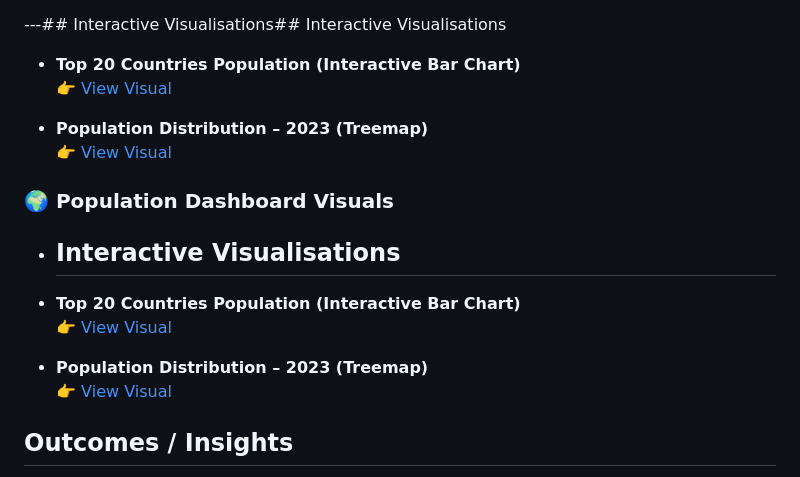
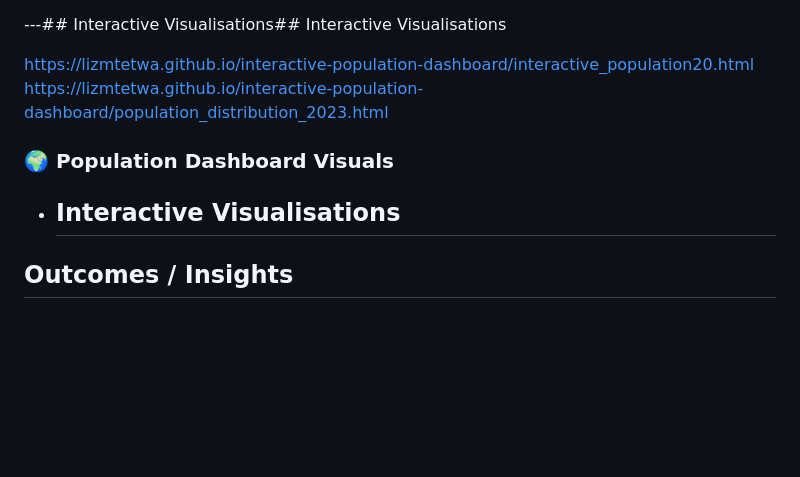
Before and after one commit to lizmtetwa/interactive-population-dashboard, a Markdown page: README.md, the part around one of its changes. Rendered like a GitHub page; blank space fills up the shorter version.

```diff
--- a/README.md
+++ b/README.md
@@ -62,12 +64,8 @@ The objective of this project is to analyze global population trends and visuali
 
 ---## Interactive Visualisations## Interactive Visualisations
 
-- **Top 20 Countries Population (Interactive Bar Chart)**
-  👉 [View Visual](interactive_population20.html)
-
-- **Population Distribution – 2023 (Treemap)**
-  👉 [View Visual](population_distribution_2023.html)
-
+https://lizmtetwa.github.io/interactive-population-dashboard/interactive_population20.html
+https://lizmtetwa.github.io/interactive-population-dashboard/population_distribution_2023.html
 
 
 
@@ -75,11 +73,6 @@ The objective of this project is to analyze global population trends and visuali
 
 - ## Interactive Visualisations
 
-- **Top 20 Countries Population (Interactive Bar Chart)**
-  👉 [View Visual](html/interactive_population20.html)
-
-- **Population Distribution – 2023 (Treemap)**
-  👉 [View Visual](html/population_distribution_2023.html)
 
 
 
```
Also changed, not shown: other parts of README.md (+2 -0 lines).
